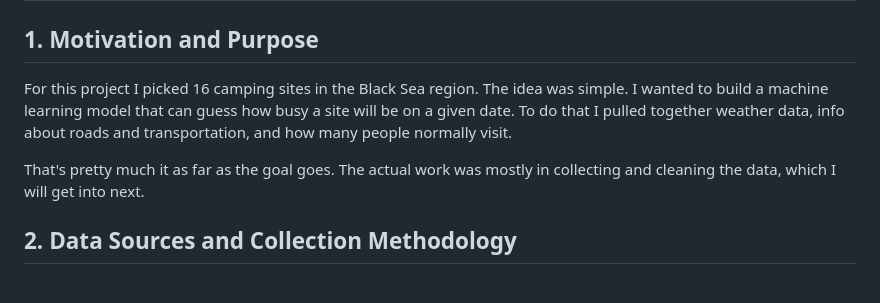
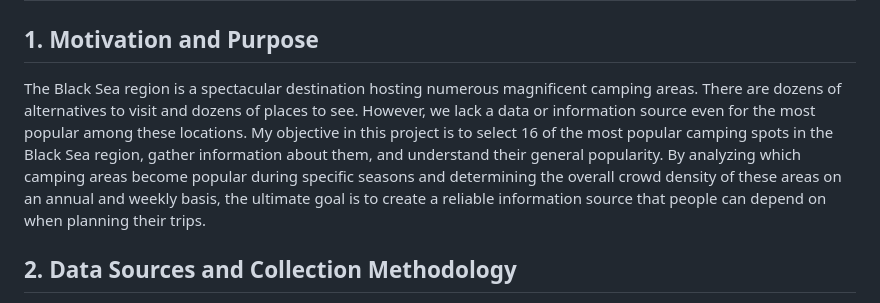
Before and after one commit to tunagencSU/DSA-210-Term-Project, a Markdown page: README.md, the part around the change. Drawn GitHub-style.

```diff
--- a/README.md
+++ b/README.md
@@ -2,9 +2,7 @@
 
 ## 1. Motivation and Purpose
 
-For this project I picked 16 camping sites in the Black Sea region. The idea was simple. I wanted to build a machine learning model that can guess how busy a site will be on a given date. To do that I pulled together weather data, info about roads and transportation, and how many people normally visit.
-
-That's pretty much it as far as the goal goes. The actual work was mostly in collecting and cleaning the data, which I will get into next.
+The Black Sea region is a spectacular destination hosting numerous magnificent camping areas. There are dozens of alternatives to visit and dozens of places to see. However, we lack a data or information source even for the most popular among these locations. My objective in this project is to select 16 of the most popular camping spots in the Black Sea region, gather information about them, and understand their general popularity. By analyzing which camping areas become popular during specific seasons and determining the overall crowd density of these areas on an annual and weekly basis, the ultimate goal is to create a reliable information source that people can depend on when planning their trips.
 
 ## 2. Data Sources and Collection Methodology
 
```
